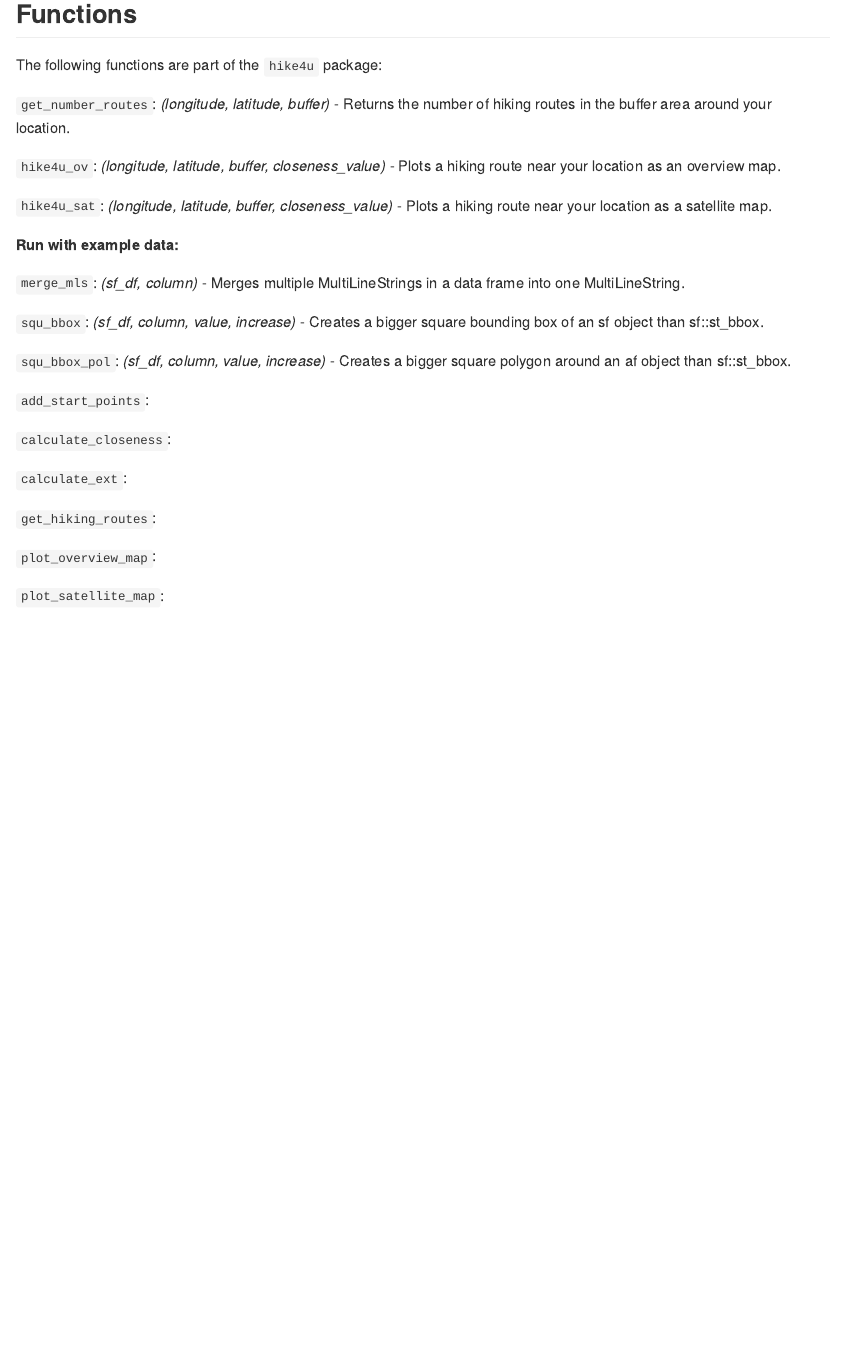
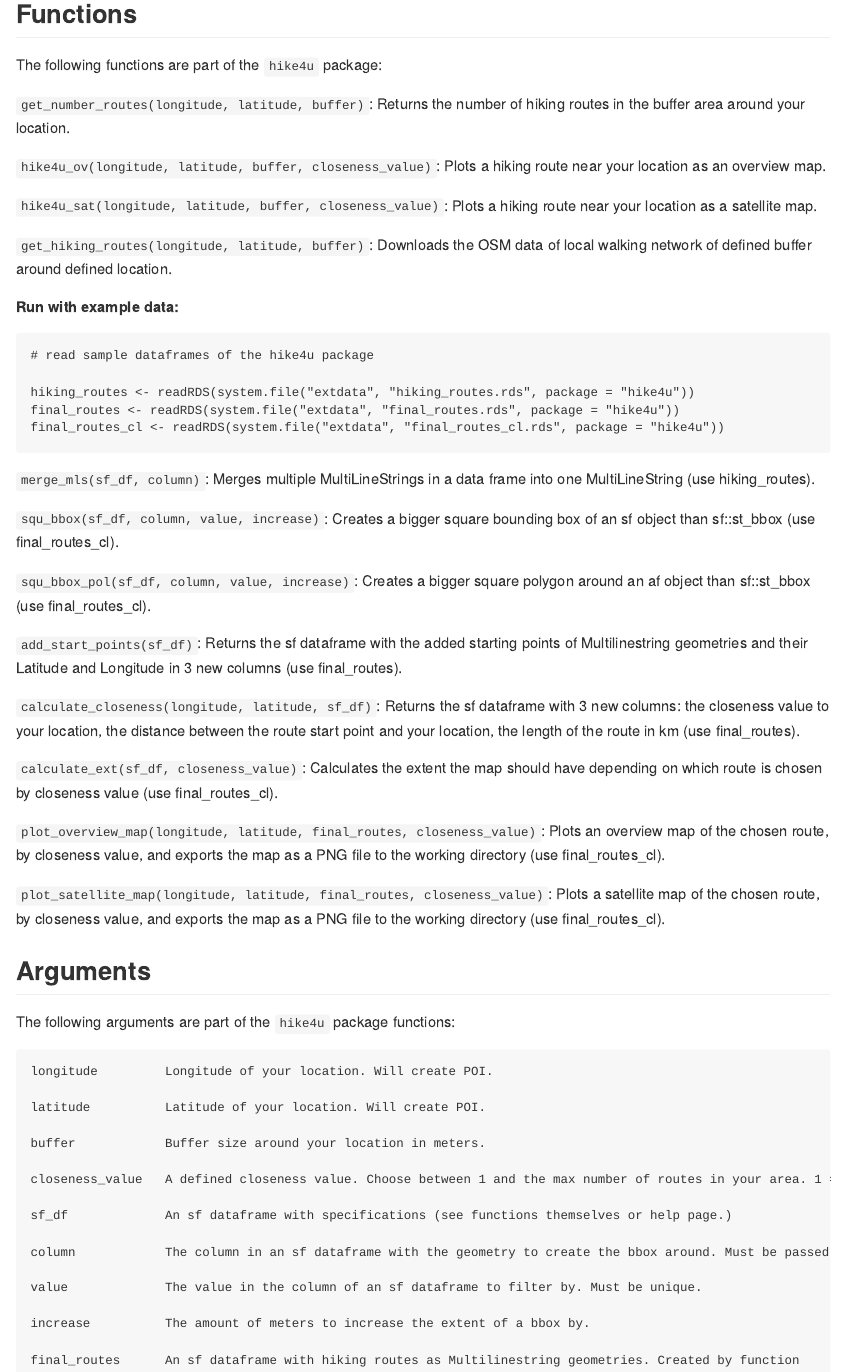
Before and after one commit to Elin-G/hike4u, an R Markdown document (README.Rmd): the page in a window 1100 px wide, from 1920 px down. The pictures show the output file readme.md that the author committed with the source, drawn offline in the style of GitHub; long lines of code are wrapped.

Commit message:
Update readme and download of package sample data.

````diff
--- a/README.Rmd
+++ b/README.Rmd
@@ -92,30 +92,63 @@ hike4u_satellite(9.93389691622025, 49.79895823510417, 10000, 1)
 
 The following functions are part of the `hike4u` package:
 
-`get_number_routes`: _(longitude, latitude, buffer)_ - Returns the number of hiking routes in the buffer area around your location.
+`get_number_routes(longitude, latitude, buffer)`: Returns the number of hiking routes in the buffer area around your location.
 
-`hike4u_ov`: _(longitude, latitude, buffer, closeness_value)_ - Plots a hiking route near your location as an overview map.
+`hike4u_ov(longitude, latitude, buffer, closeness_value)`: Plots a hiking route near your location as an overview map.
 
-`hike4u_sat`: _(longitude, latitude, buffer, closeness_value)_ - Plots a hiking route near your location as a satellite map.
+`hike4u_sat(longitude, latitude, buffer, closeness_value)`: Plots a hiking route near your location as a satellite map.
+
+`get_hiking_routes(longitude, latitude, buffer)`: Downloads the OSM data of local walking network of defined buffer around defined location.
+
+**Run with example data:**
+
+```
+# read sample dataframes of the hike4u package
+
+hiking_routes <- readRDS(system.file("extdata", "hiking_routes.rds", package = "hike4u"))
+final_routes <- readRDS(system.file("extdata", "final_routes.rds", package = "hike4u"))
+final_routes_cl <- readRDS(system.file("extdata", "final_routes_cl.rds", package = "hike4u"))
+```
+
+`merge_mls(sf_df, column)`: Merges multiple MultiLineStrings in a data frame into one MultiLineString (use hiking_routes).
+
+`squ_bbox(sf_df, column, value, increase)`: Creates a bigger square bounding box of an sf object than sf::st_bbox (use final_routes_cl).
+
+`squ_bbox_pol(sf_df, column, value, increase)`: Creates a bigger square polygon around an af object than sf::st_bbox (use final_routes_cl).
+
+`add_start_points(sf_df)`: Returns the sf dataframe with the added starting points  of Multilinestring geometries and their Latitude and Longitude in 3 new columns (use final_routes).
+
+`calculate_closeness(longitude, latitude, sf_df)`: Returns the sf dataframe with 3 new columns: the closeness value to your location, the distance between the route start point and your location, the length of the route in km (use final_routes).
+
+`calculate_ext(sf_df, closeness_value)`: Calculates the extent the map should have depending on which route is chosen by closeness value (use final_routes_cl).
+
+`plot_overview_map(longitude, latitude, final_routes, closeness_value)`: Plots an overview map of the chosen route, by closeness value, and exports the map as a PNG file to the working directory (use final_routes_cl).
+
+`plot_satellite_map(longitude, latitude, final_routes, closeness_value)`: Plots a satellite map of the chosen route, by closeness value, and exports the map as a PNG file to the working directory (use final_routes_cl).
 
 
 
-**Run with example data:**
 
-`merge_mls`: _(sf_df, column)_ - Merges multiple MultiLineStrings in a data frame into one MultiLineString.
+## Arguments
 
-`squ_bbox`: _(sf_df, column, value, increase)_ - Creates a bigger square bounding box of an sf object than sf::st_bbox.
+The following arguments are part of the `hike4u` package functions:
 
-`squ_bbox_pol`: _(sf_df, column, value, increase)_ - Creates a bigger square polygon around an af object than sf::st_bbox.
+```
+longitude         Longitude of your location. Will create POI.
 
-`add_start_points`:
+latitude          Latitude of your location. Will create POI.
 
-`calculate_closeness`:
+buffer            Buffer size around your location in meters.
 
-`calculate_ext`:
+closeness_value   A defined closeness value. Choose between 1 and the max number of routes in your area. 1 =                     closest route to your location.
 
-`get_hiking_routes`:
+sf_df             An sf dataframe with specifications (see functions themselves or help page.)
 
-`plot_overview_map`:
+column            The column in an sf dataframe with the geometry to create the bbox around. Must be passed on                   as a character string.
 
-`plot_satellite_map`:
+value             The value in the column of an sf dataframe to filter by. Must be unique.
+
+increase          The amount of meters to increase the extent of a bbox by.
+
+final_routes      An sf dataframe with hiking routes as Multilinestring geometries. Created by function                          "calculate_closeness".
+```
````
Also changed, not shown: R/add_start_points.R (+1 -1 lines), R/calculate_closeness.R (+2 -2 lines), R/calculate_ext.R (+1 -1 lines), R/merge_mls.R (+1 -1 lines), R/plot_overview_map.R (+2 -2 lines), R/plot_satellite_map.R (+2 -2 lines), R/squ_bbox.R (+1 -1 lines), R/squ_bbox_pol.R (+1 -1 lines), readme.md, 8 other files.
